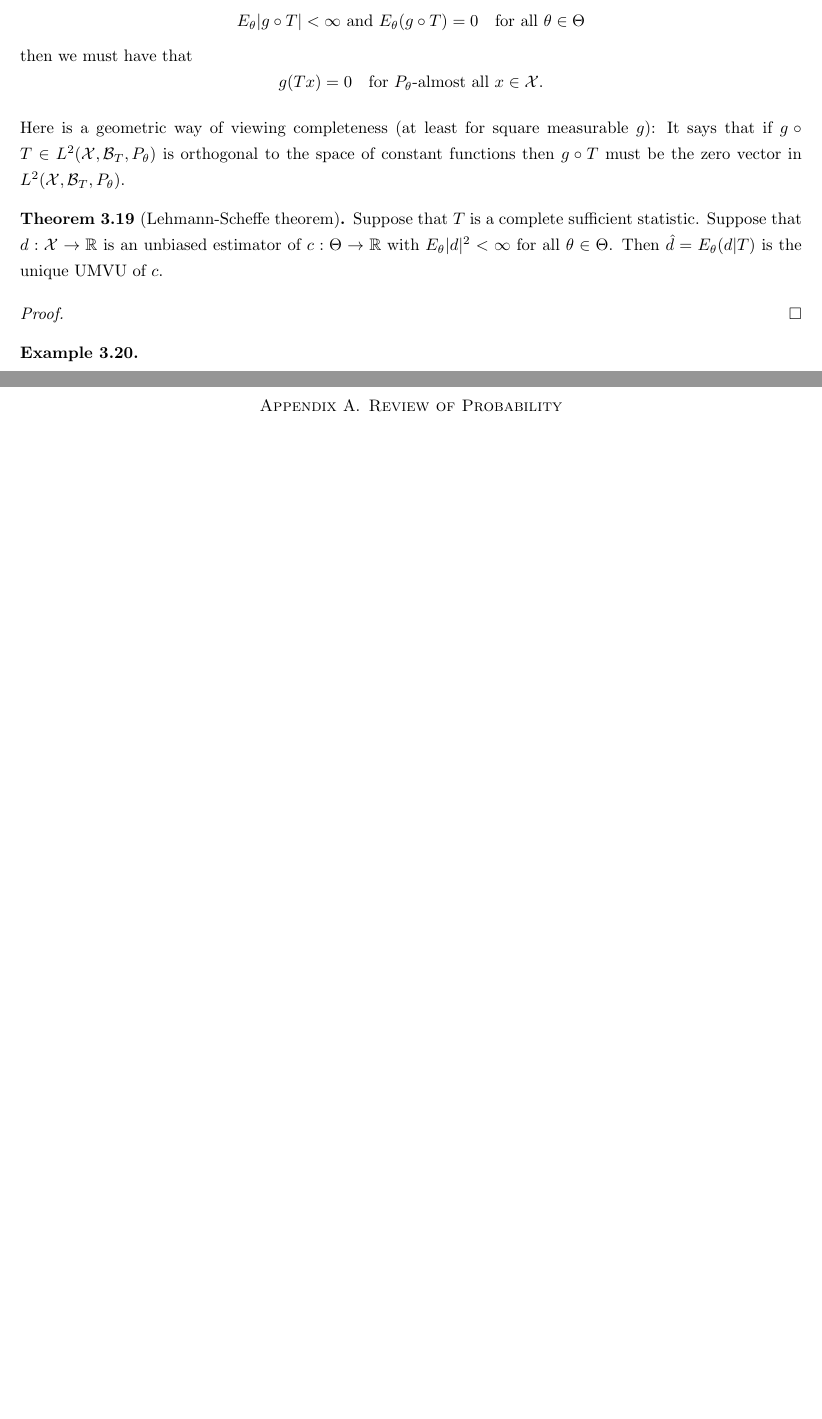
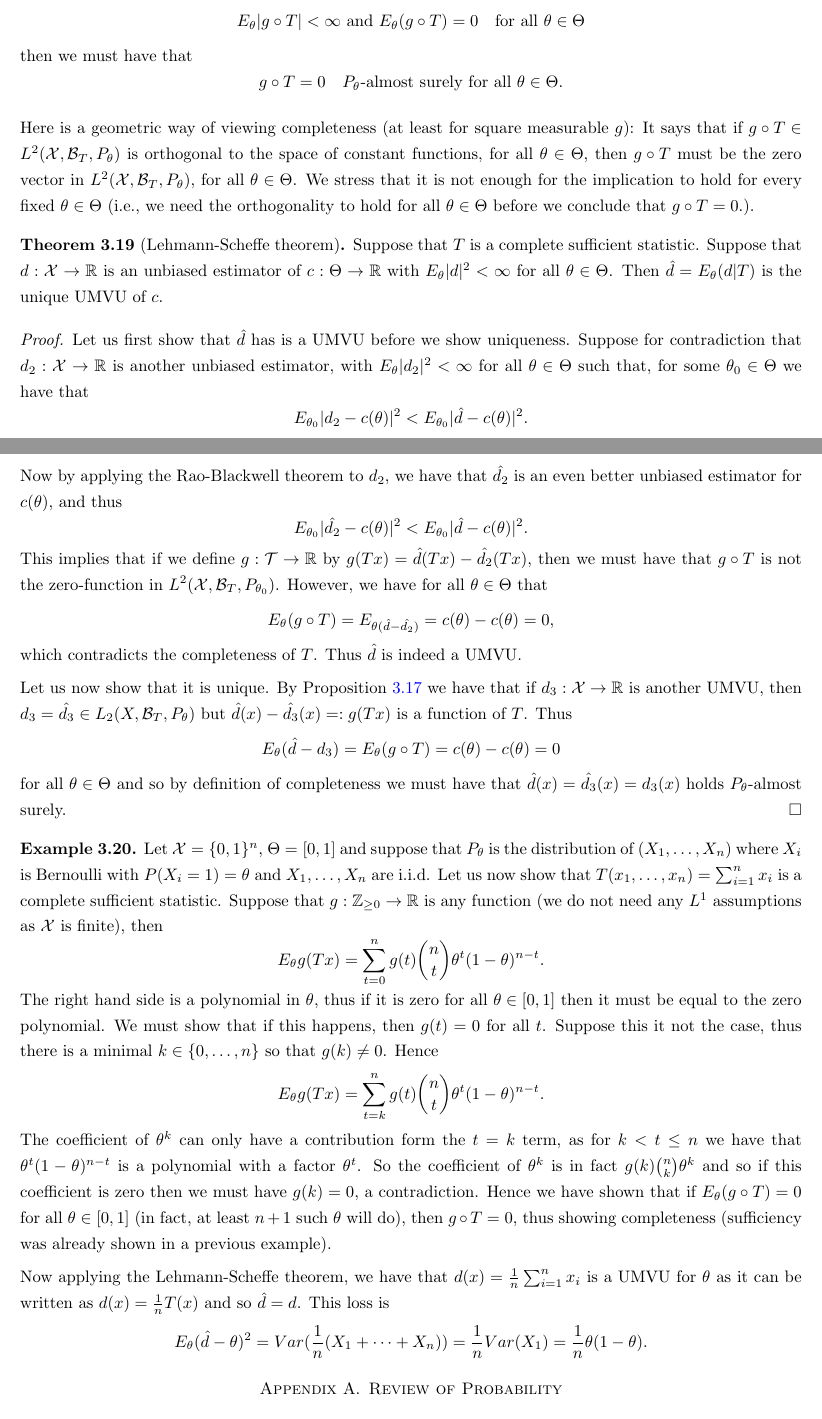
Before and after one commit to kb-math/stats_notes, a LaTeX paper (statistics_notes.tex): two parts of pages 13 and 14 of 26 before the commit and two parts of pages 13 and 14 of 27 after it, joined at a grey line, cut so that both start at the same text, the shorter picture padded with empty space. Compiled offline with pdfLaTeX.

Commit message:
Lehmann-Scheffe proof and example

```diff
--- a/statistics_notes.tex
+++ b/statistics_notes.tex
@@ -412,21 +412,23 @@ However, as $d$ is UMVU, so must be $\hat{d}$ and they must achieve the same err
 
 We now want some conditions that imply that $\hat{d}$ is an actual UMVU. It turns out the concept of a complete sufficient statistic gives us this.
 
-\begin{mydef}[Complete sufficient statistic] We say that $T:\cX \to \cT$ is a \textit{complete sufficient statistic} if $T$ is complete and whenever a measurable $g:\cT \to \bR$ satisfies that $$E_{\theta}|g \circ T| < \infty \text{ and } E_{\theta}(g \circ T) = 0 \quad\text{for all } \theta \in \Theta$$ then we must have that $$g(Tx) = 0 \quad\text{for  $P_{\theta}$-almost all } x \in \cX.$$
+\begin{mydef}[Complete sufficient statistic] We say that $T:\cX \to \cT$ is a \textit{complete sufficient statistic} if $T$ is sufficient and satisfies the following property:  Whenever a measurable $g:\cT \to \bR$ satisfies that $$E_{\theta}|g \circ T| < \infty \text{ and } E_{\theta}(g \circ T) = 0 \quad\text{for all } \theta \in \Theta$$ then we must have that $$g \circ T = 0 \quad\text{$P_{\theta}$-almost surely for  all } \theta \in \Theta.$$
 
 \end{mydef}
 
-Here is a geometric way of viewing completeness (at least for square measurable $g$): It says that if $g \circ T \in L^2(\cX, \cB_T, P_{\theta})$ is orthogonal to the space of constant functions then $g \circ T$ must be the zero vector in $L^2(\cX, \cB_T, P_{\theta})$.
+Here is a geometric way of viewing completeness (at least for square measurable $g$): It says that if $g \circ T \in L^2(\cX, \cB_T, P_{\theta})$ is orthogonal to the space of constant functions, for all $\theta \in \Theta$, then $g \circ T$ must be the zero vector in $L^2(\cX, \cB_T, P_{\theta})$, for all $\theta \in \Theta$. We stress that it is not enough for the implication to hold for every fixed $\theta \in \Theta$ (i.e., we need the orthogonality to hold for all $\theta \in \Theta$ before we conclude that $g \circ T = 0$.).
 
 \begin{thm}[Lehmann-Scheffe theorem] Suppose that $T$ is a complete sufficient statistic. Suppose that $d:\cX \to \bR$ is an unbiased estimator of $c:\Theta \to \bR$ with $E_{\theta}|d|^2 < \infty$ for all $\theta \in \Theta$. Then $\hat{d} = E_{\theta}(d|T)$ is the unique UMVU of $c$.
 
 \end{thm}
 
-\begin{proof}
+\begin{proof} Let us first show that $\hat{d}$ has is a UMVU before we show uniqueness. Suppose for contradiction that $d_2:\cX \to \bR$ is another unbiased estimator, with $E_{\theta}|d_2|^2 < \infty$ for all $\theta \in \Theta$ such that, for some $\theta_0 \in \Theta$ we have that $$E_{\theta_0} |d_2 - c(\theta)|^2 < E_{\theta_0} |\hat{d} - c(\theta)|^2.$$ Now by applying the Rao-Blackwell theorem to $d_2$, we have that $\hat{d_2}$ is an even better unbiased estimator for $c(\theta)$, and thus $$E_{\theta_0} |\hat{d_2} - c(\theta)|^2 < E_{\theta_0} |\hat{d} - c(\theta)|^2.$$ This implies that if we define $g:\cT \to \bR$ by $g(Tx) = \hat{d}(Tx) - \hat{d_2}(Tx)$, then we must have that $g \circ T$ is not the zero-function in $L^2(\cX, \cB_T,P_{\theta_0})$. However, we have for all $\theta \in \Theta$ that $$E_{\theta}(g \circ T) = E_{\theta(\hat{d} - \hat{d_2})} = c(\theta) - c(\theta) = 0,$$ which contradicts the completeness of $T$. Thus $\hat{d}$ is indeed a UMVU.
 
-\end{proof}
+Let us now show that it is unique. By Proposition~\ref{prop: UMVU is T mes} we have that if $d_3:\cX \to \bR$ is another UMVU, then $d_3 = \hat{d_3} \in L_2(X, \cB_T, P_{\theta})$ but $\hat{d}(x) - \hat{d_3}(x) =: g(Tx)$ is a function of $T$. Thus $$E_{\theta}(\hat{d} - d_3) = E_{\theta}(g\circ T) = c(\theta) - c(\theta) = 0$$ for all $\theta \in \Theta$ and so by definition of completeness we must have that $\hat{d}(x) = \hat{d_3}(x) = d_3(x)$ holds $P_{\theta}$-almost surely. \end{proof}
 
-\begin{eg}
+\begin{eg} Let $\cX = \{0,1\}^n$, $\Theta = [0,1]$ and suppose that $P_{\theta}$ is the distribution of $(X_1, \ldots, X_n)$ where $X_i$ is Bernoulli with $P(X_i = 1) = \theta$ and $X_1, \ldots, X_n$ are i.i.d. Let us now show that $T(x_1, \ldots, x_n) = \sum_{i=1}^n x_i$ is a complete sufficient statistic. Suppose that $g:\bZ_{\geq 0} \to \bR$ is any function (we do not need any $L^1$ assumptions as $\cX$ is finite), then $$E_{\theta}g(Tx) = \sum_{t=0}^n g(t) \binom{n}{t} \theta^t(1-\theta)^{n-t}. $$ The right hand side is a polynomial in $\theta$, thus if it is zero for all $\theta \in [0,1]$ then it must be equal to the zero polynomial. We must show that if this happens, then $g(t) = 0$ for all $t$. Suppose this it not the case, thus there is a minimal $k \in \{0, \ldots, n\}$ so that $g(k) \neq 0$. Hence $$E_{\theta}g(Tx) = \sum_{t=k}^n g(t) \binom{n}{t} \theta^t(1-\theta)^{n-t}.$$ The coefficient of $\theta^{k}$ can only have a contribution form the $t=k$ term, as for $k<t\leq n$ we have that $\theta^t (1-\theta)^{n-t}$ is a polynomial with a factor $\theta^{t}$. So the coefficient of $\theta^k$ is in fact $g(k) \binom{n}{k} \theta^{k}$ and so if this coefficient is zero then we must have $g(k) = 0$, a contradiction. Hence we have shown that if $E_{\theta}(g \circ T) = 0$ for all $\theta \in [0,1]$ (in fact, at least $n+1$ such $\theta$ will do), then $g \circ T = 0$, thus showing completeness (sufficiency was already shown in a previous example).
+
+Now applying the Lehmann-Scheffe theorem, we have that $d(x) = \frac{1}{n} \sum_{i=1}^n x_i$ is a UMVU for $\theta$ as it can be written as $d(x) = \frac{1}{n}T(x)$ and so $\hat{d} = d$. This loss is $$E_{\theta}(\hat{d} - \theta)^2 = Var(\frac{1}{n}(X_1 + \cdots + X_n)) = \frac{1}{n} Var(X_1) = \frac{1}{n}\theta(1-\theta).$$
 
 \end{eg}
 \appendix
```
Also changed, not shown: statistics_notes.pdf, statistics_notes.tex (2 more changed lines).
